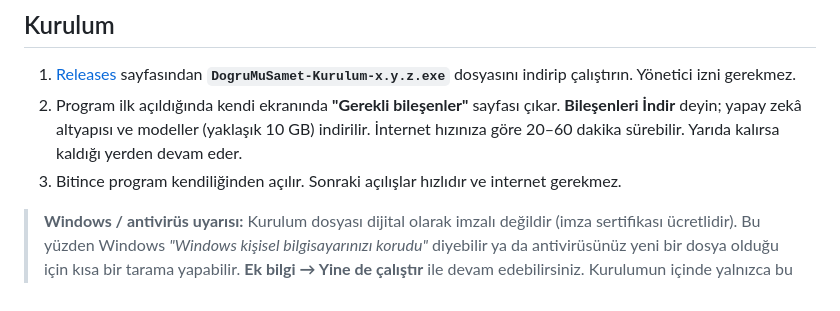
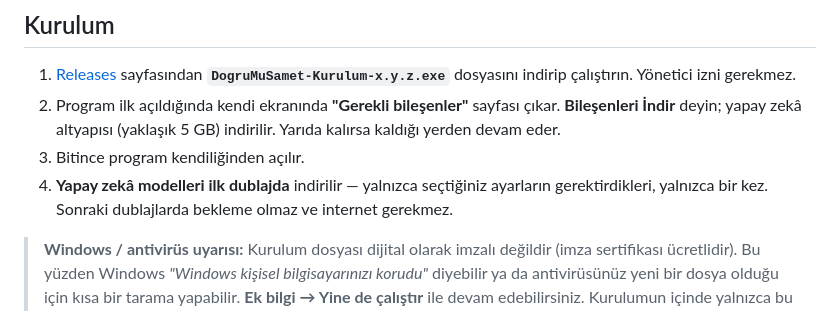
Before and after one commit to evrenot3d/SlateVox, a Markdown page: README.md, the part around the change. Drawn GitHub-style.

Commit message:
README: modellerin ilk dublajda indirildiği anlatıldı
Co-Authored-By: Claude Opus 5.5 <noreply@anthropic.com>
Claude-Session: https://claude.ai/code/session_014q2aR673Qfm71rdB8jG1uL

```diff
--- a/README.md
+++ b/README.md
@@ -35,9 +35,11 @@ Türkçe seslendirir. Arka plandaki müzik ve efektler korunur; dublaj videoyla
 1. [Releases](https://github.com/evrenot3d/dogru-mu-samet/releases/latest) sayfasından
    **`DogruMuSamet-Kurulum-x.y.z.exe`** dosyasını indirip çalıştırın. Yönetici izni gerekmez.
 2. Program ilk açıldığında kendi ekranında **"Gerekli bileşenler"** sayfası çıkar.
-   **Bileşenleri İndir** deyin; yapay zekâ altyapısı ve modeller (yaklaşık 10 GB) indirilir.
-   İnternet hızınıza göre 20–60 dakika sürebilir. Yarıda kalırsa kaldığı yerden devam eder.
-3. Bitince program kendiliğinden açılır. Sonraki açılışlar hızlıdır ve internet gerekmez.
+   **Bileşenleri İndir** deyin; yapay zekâ altyapısı (yaklaşık 5 GB) indirilir.
+   Yarıda kalırsa kaldığı yerden devam eder.
+3. Bitince program kendiliğinden açılır.
+4. **Yapay zekâ modelleri ilk dublajda** indirilir — yalnızca seçtiğiniz ayarların gerektirdikleri, yalnızca
+   bir kez. Sonraki dublajlarda bekleme olmaz ve internet gerekmez.
 
 > **Windows / antivirüs uyarısı:** Kurulum dosyası dijital olarak imzalı değildir (imza sertifikası ücretlidir).
 > Bu yüzden Windows *"Windows kişisel bilgisayarınızı korudu"* diyebilir ya da antivirüsünüz yeni bir dosya olduğu
```
